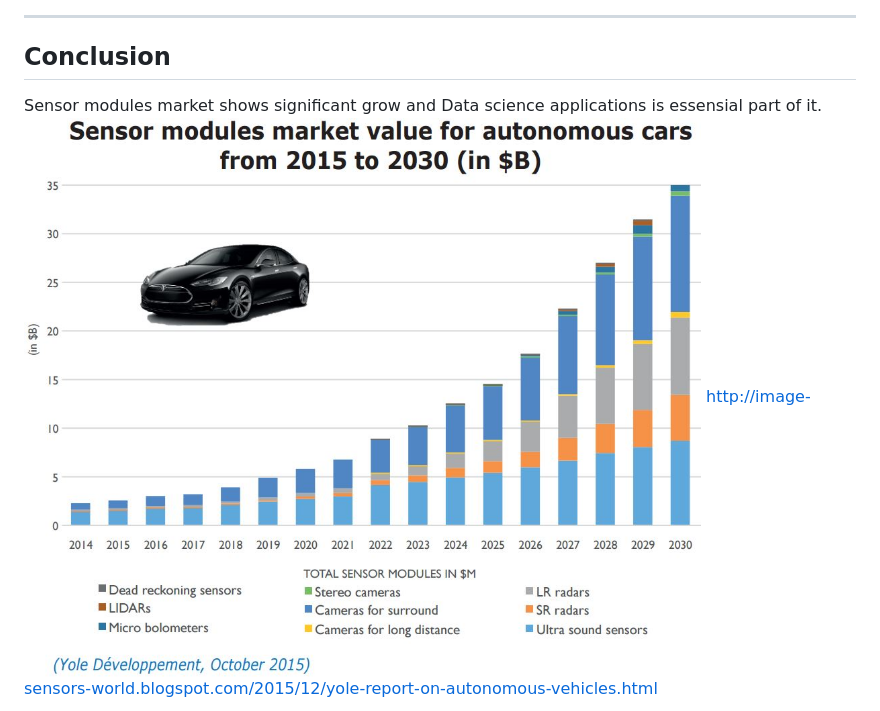
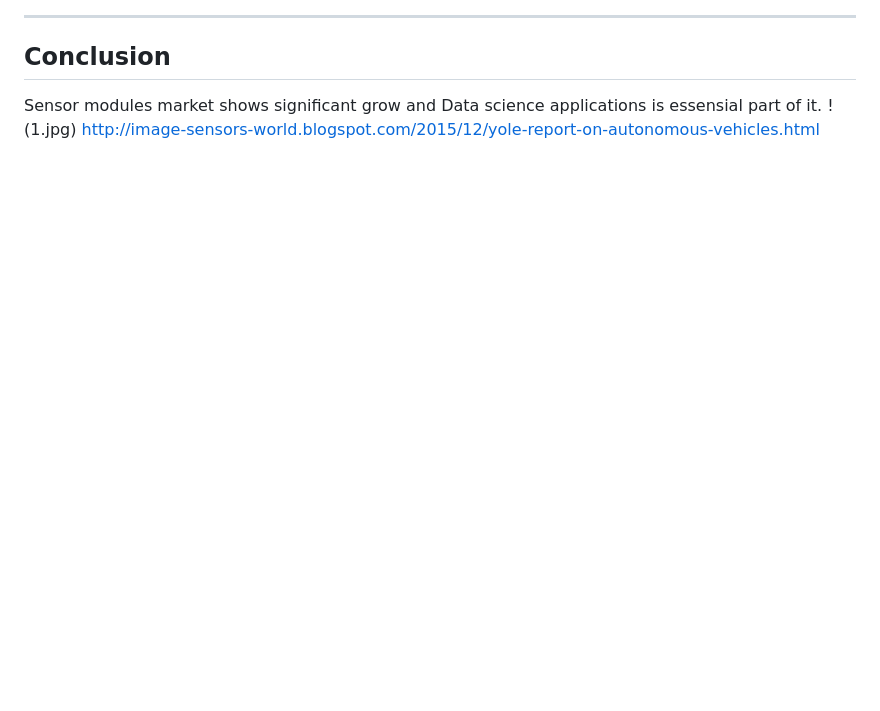
Before and after one commit to Arhnt/pitch, a Markdown page: index.md, the part around the change. GitHub-like rendering; pictures changed too: 1.jpg; blank space fills up the shorter version.

```diff
--- a/index.md
+++ b/index.md
@@ -41,5 +41,5 @@ model <- lm(dist ~ speed, data = cars)
 
 ## Conclusion
 Sensor modules market shows significant grow and Data science applications is essensial part of it.
-![width](1.jpg)
+!(1.jpg)
 http://image-sensors-world.blogspot.com/2015/12/yole-report-on-autonomous-vehicles.html
```
Also changed, not shown: 2 other files.
